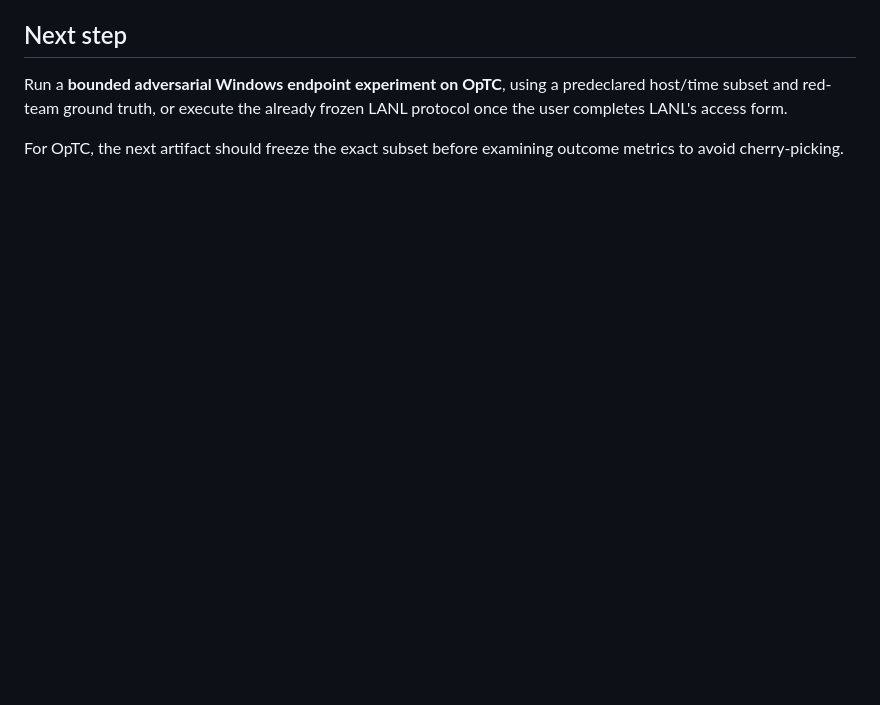
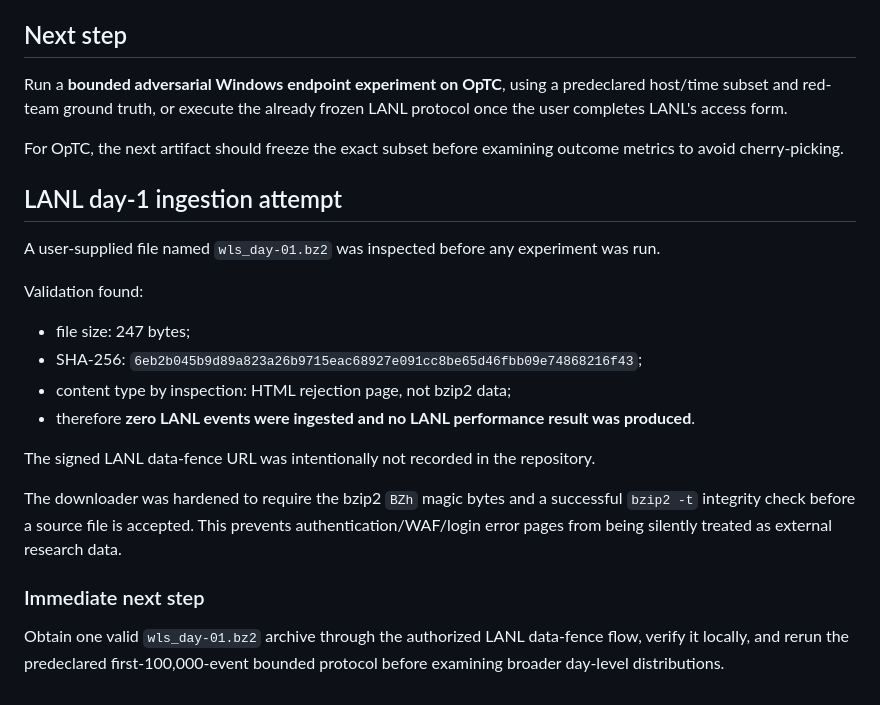
Before and after one commit to gittaqui/device-trust-framework, a Markdown page: docs/research-log/2026-09-25.md, the part around the change. GitHub-like rendering; blank space fills up the shorter version.

Commit message:
Record rejected LANL day-1 ingestion attempt

```diff
--- a/docs/research-log/2026-09-25.md
+++ b/docs/research-log/2026-09-25.md
@@ -109,3 +109,23 @@ The current public-data program reaches levels 2–3 only.
 Run a **bounded adversarial Windows endpoint experiment on OpTC**, using a predeclared host/time subset and red-team ground truth, or execute the already frozen LANL protocol once the user completes LANL's access form.
 
 For OpTC, the next artifact should freeze the exact subset before examining outcome metrics to avoid cherry-picking.
+
+
+## LANL day-1 ingestion attempt
+
+A user-supplied file named `wls_day-01.bz2` was inspected before any experiment was run.
+
+Validation found:
+
+- file size: 247 bytes;
+- SHA-256: `6eb2b045b9d89a823a26b9715eac68927e091cc8be65d46fbb09e74868216f43`;
+- content type by inspection: HTML rejection page, not bzip2 data;
+- therefore **zero LANL events were ingested and no LANL performance result was produced**.
+
+The signed LANL data-fence URL was intentionally not recorded in the repository.
+
+The downloader was hardened to require the bzip2 `BZh` magic bytes and a successful `bzip2 -t` integrity check before a source file is accepted. This prevents authentication/WAF/login error pages from being silently treated as external research data.
+
+### Immediate next step
+
+Obtain one valid `wls_day-01.bz2` archive through the authorized LANL data-fence flow, verify it locally, and rerun the predeclared first-100,000-event bounded protocol before examining broader day-level distributions.
```
